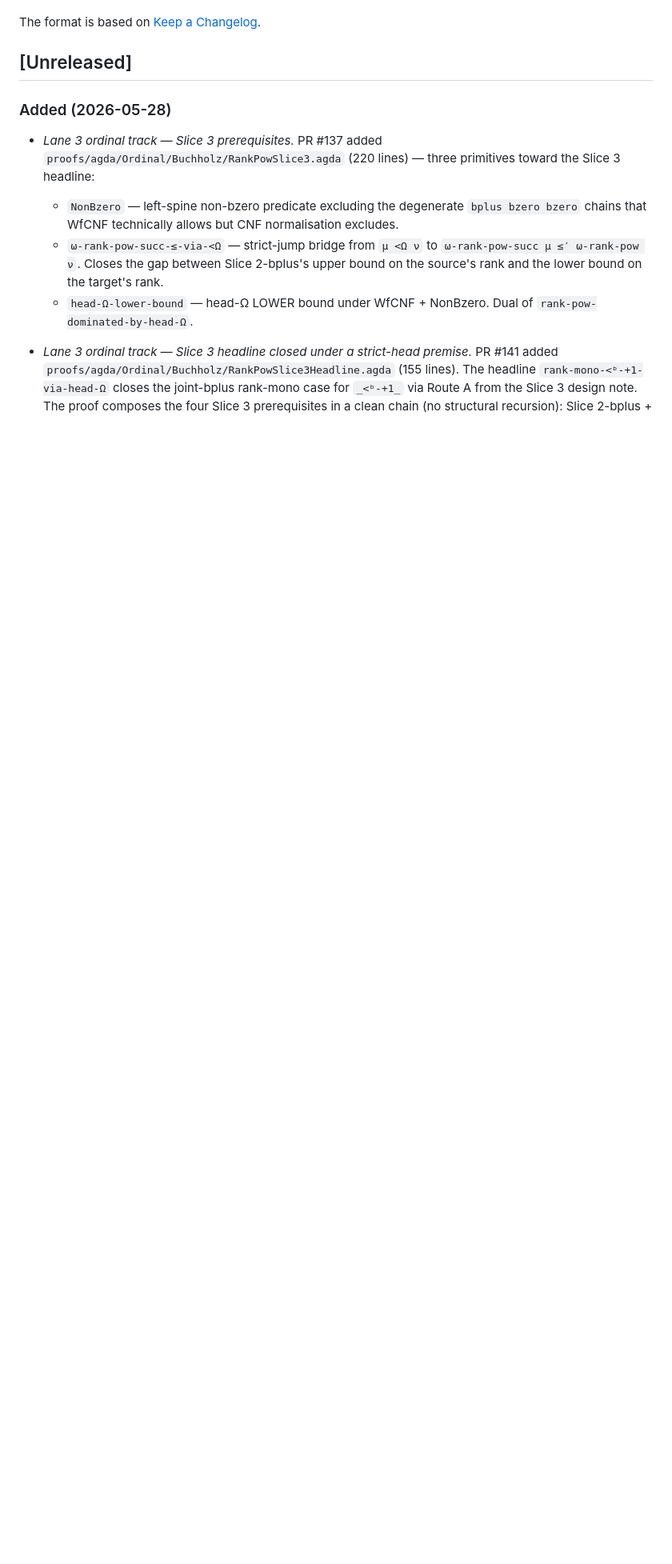
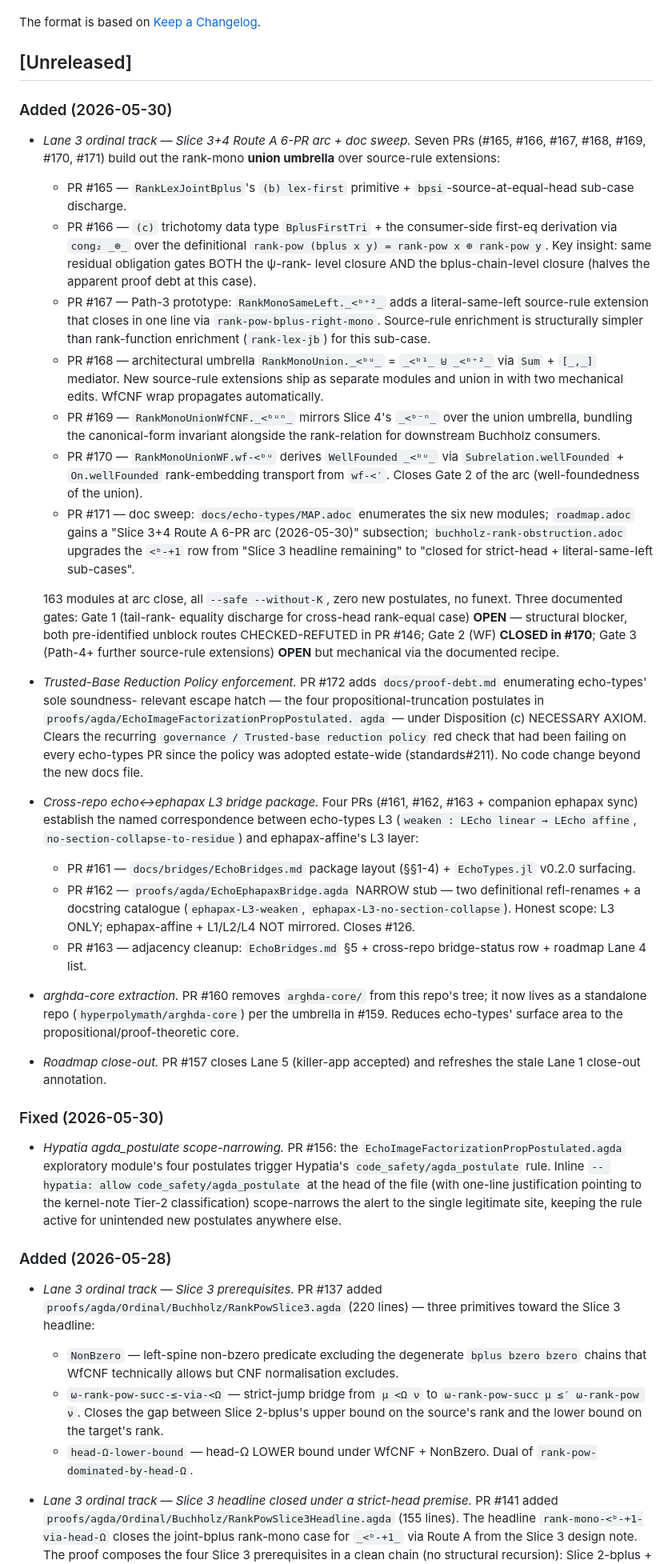
Before and after one commit to hyperpolymath/echo-types, a Markdown page: CHANGELOG.md, the part around the change. Shown at 80% size. GitHub-like rendering; blank space fills up the shorter version.

Commit message:
docs(changelog): add 2026-05-30 — Slice 3+4 Route A arc + bridge + proof-debt
CHANGELOG.md hadn't been updated since 2026-05-28. Today (2026-05-30)
landed three substantial cohorts:

- Slice 3+4 Route A 6-PR arc + doc sweep (PRs #165-#171) — the
  rank-mono union umbrella architecture, Gate 2 (WF) closed.
- Trusted-Base Policy enforcement via `docs/proof-debt.md` (#172).
- Cross-repo echo↔ephapax L3 bridge package (#161, #162, #163).

Plus the meta items: PR #156 (Hypatia narrowing), #157 (roadmap
close-out), #158 (assail Track-C suppressions), #160 (arghda-core
extraction).

Each cohort gets its own bullet under `### Added (2026-05-30)` with
the per-PR detail enumerated to match the existing format (matching
2026-05-28's depth). PR #156's Hypatia narrowing goes under
`### Fixed (2026-05-30)`.

No code changes; pure documentation drift-correction.

Co-Authored-By: Claude Opus 4.7 (1M context) <noreply@anthropic.com>

```diff
--- a/CHANGELOG.md
+++ b/CHANGELOG.md
@@ -7,6 +7,94 @@ All notable changes to echo-types will be documented in this file.
 The format is based on [Keep a Changelog](https://keepachangelog.com/en/1.1.0/).
 
 ## [Unreleased]
+
+### Added (2026-05-30)
+
+- *Lane 3 ordinal track — Slice 3+4 Route A 6-PR arc + doc sweep.*
+  Seven PRs (#165, #166, #167, #168, #169, #170, #171) build out
+  the rank-mono **union umbrella** over source-rule extensions:
+  - PR #165 — `RankLexJointBplus`'s `(b) lex-first` primitive +
+    `bpsi`-source-at-equal-head sub-case discharge.
+  - PR #166 — `(c)` trichotomy data type `BplusFirstTri` + the
+    consumer-side first-eq derivation via `cong₂ _⊕_` over the
+    definitional `rank-pow (bplus x y) = rank-pow x ⊕ rank-pow y`.
+    Key insight: same residual obligation gates BOTH the ψ-rank-
+    level closure AND the bplus-chain-level closure (halves the
+    apparent proof debt at this case).
+  - PR #167 — Path-3 prototype: `RankMonoSameLeft._<ᵇ⁺²_` adds
+    a literal-same-left source-rule extension that closes in one
+    line via `rank-pow-bplus-right-mono`. Source-rule enrichment
+    is structurally simpler than rank-function enrichment
+    (`rank-lex-jb`) for this sub-case.
+  - PR #168 — architectural umbrella `RankMonoUnion._<ᵇᵘ_` =
+    `_<ᵇ¹_ ⊎ _<ᵇ⁺²_` via `Sum` + `[_,_]` mediator. New
+    source-rule extensions ship as separate modules and union in
+    with two mechanical edits. WfCNF wrap propagates automatically.
+  - PR #169 — `RankMonoUnionWfCNF._<ᵇᵘⁿ_` mirrors Slice 4's
+    `_<ᵇ⁻ⁿ_` over the union umbrella, bundling the canonical-form
+    invariant alongside the rank-relation for downstream Buchholz
+    consumers.
+  - PR #170 — `RankMonoUnionWF.wf-<ᵇᵘ` derives `WellFounded _<ᵇᵘ_`
+    via `Subrelation.wellFounded` + `On.wellFounded` rank-embedding
+    transport from `wf-<′`. Closes Gate 2 of the arc (well-foundedness
+    of the union).
+  - PR #171 — doc sweep: `docs/echo-types/MAP.adoc` enumerates the
+    six new modules; `roadmap.adoc` gains a "Slice 3+4 Route A 6-PR
+    arc (2026-05-30)" subsection; `buchholz-rank-obstruction.adoc`
+    upgrades the `<ᵇ-+1` row from "Slice 3 headline remaining" to
+    "closed for strict-head + literal-same-left sub-cases".
+
+  163 modules at arc close, all `--safe --without-K`, zero new
+  postulates, no funext. Three documented gates: Gate 1 (tail-rank-
+  equality discharge for cross-head rank-equal case) **OPEN** —
+  structural blocker, both pre-identified unblock routes
+  CHECKED-REFUTED in PR #146; Gate 2 (WF) **CLOSED in #170**;
+  Gate 3 (Path-4+ further source-rule extensions) **OPEN** but
+  mechanical via the documented recipe.
+
+- *Trusted-Base Reduction Policy enforcement.* PR #172 adds
+  `docs/proof-debt.md` enumerating echo-types' sole soundness-
+  relevant escape hatch — the four propositional-truncation
+  postulates in `proofs/agda/EchoImageFactorizationPropPostulated.
+  agda` — under Disposition (c) NECESSARY AXIOM. Clears the
+  recurring `governance / Trusted-base reduction policy` red
+  check that had been failing on every echo-types PR since the
+  policy was adopted estate-wide (standards#211). No code change
+  beyond the new docs file.
+
+- *Cross-repo echo↔ephapax L3 bridge package.* Four PRs
+  (#161, #162, #163 + companion ephapax sync) establish the
+  named correspondence between echo-types L3 (`weaken : LEcho
+  linear → LEcho affine`, `no-section-collapse-to-residue`) and
+  ephapax-affine's L3 layer:
+  - PR #161 — `docs/bridges/EchoBridges.md` package layout
+    (§§1-4) + `EchoTypes.jl` v0.2.0 surfacing.
+  - PR #162 — `proofs/agda/EchoEphapaxBridge.agda` NARROW stub —
+    two definitional refl-renames + a docstring catalogue
+    (`ephapax-L3-weaken`, `ephapax-L3-no-section-collapse`).
+    Honest scope: L3 ONLY; ephapax-affine + L1/L2/L4 NOT mirrored.
+    Closes #126.
+  - PR #163 — adjacency cleanup: `EchoBridges.md` §5 + cross-repo
+    bridge-status row + roadmap Lane 4 list.
+
+- *arghda-core extraction.* PR #160 removes `arghda-core/` from
+  this repo's tree; it now lives as a standalone repo
+  (`hyperpolymath/arghda-core`) per the umbrella in #159. Reduces
+  echo-types' surface area to the propositional/proof-theoretic core.
+
+- *Roadmap close-out.* PR #157 closes Lane 5 (killer-app accepted)
+  and refreshes the stale Lane 1 close-out annotation.
+
+### Fixed (2026-05-30)
+
+- *Hypatia agda_postulate scope-narrowing.* PR #156: the
+  `EchoImageFactorizationPropPostulated.agda` exploratory module's
+  four postulates trigger Hypatia's `code_safety/agda_postulate`
+  rule. Inline `-- hypatia: allow code_safety/agda_postulate` at
+  the head of the file (with one-line justification pointing to
+  the kernel-note Tier-2 classification) scope-narrows the alert
+  to the single legitimate site, keeping the rule active for
+  unintended new postulates anywhere else.
 
 ### Added (2026-05-28)
 
```
